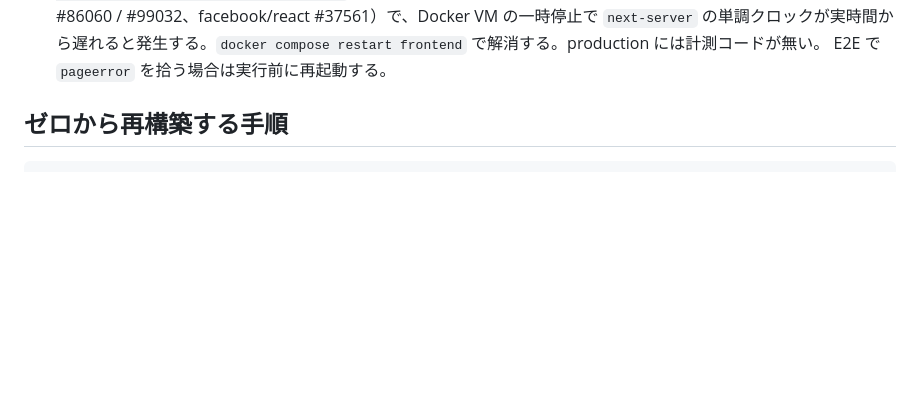
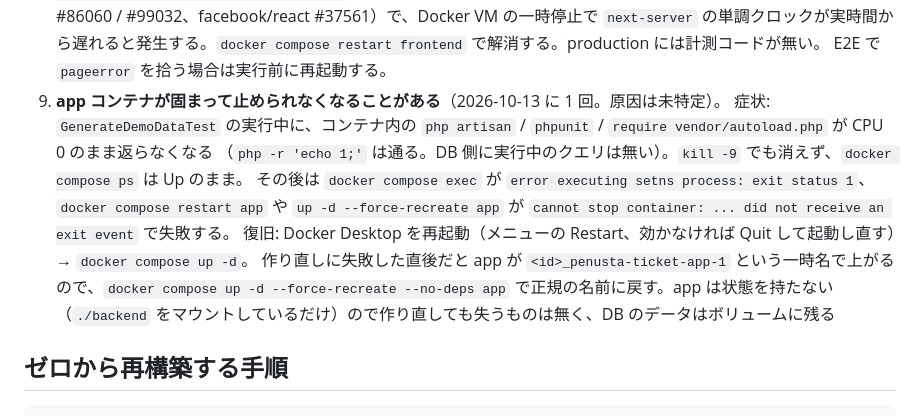
Before and after one commit to macchi23/penusta-ticket, a Markdown page: docs/dev-notes.md, the part around the change. Drawn GitHub-style; blank space fills up the shorter version.

Commit message:
docs: app コンテナが固まったときの症状と復旧手順を dev-notes に残す
台帳にしか無かった 2026-10-13 の件を、環境のハマりどころに症状・エラー文言・復旧手順として書く。

Co-Authored-By: Claude Opus 5.5 <noreply@anthropic.com>

```diff
--- a/docs/dev-notes.md
+++ b/docs/dev-notes.md
@@ -51,6 +51,14 @@ docker compose 8サービス（app/scheduler/web/frontend/db/redis/rustfs/mailpi
    React の dev 専用計測の既知のバグ（vercel/next.js #86060 / #99032、facebook/react #37561）で、Docker VM の一時停止で
    `next-server` の単調クロックが実時間から遅れると発生する。`docker compose restart frontend` で解消する。production には計測コードが無い。
    E2E で `pageerror` を拾う場合は実行前に再起動する。
+9. **app コンテナが固まって止められなくなることがある**（2026-10-13 に 1 回。原因は未特定）。
+   症状: `GenerateDemoDataTest` の実行中に、コンテナ内の `php artisan` / `phpunit` / `require vendor/autoload.php` が CPU 0 のまま返らなくなる
+   （`php -r 'echo 1;'` は通る。DB 側に実行中のクエリは無い）。`kill -9` でも消えず、`docker compose ps` は Up のまま。
+   その後は `docker compose exec` が `error executing setns process: exit status 1`、`docker compose restart app` や
+   `up -d --force-recreate app` が `cannot stop container: ... did not receive an exit event` で失敗する。
+   復旧: Docker Desktop を再起動（メニューの Restart、効かなければ Quit して起動し直す）→ `docker compose up -d`。
+   作り直しに失敗した直後だと app が `<id>_penusta-ticket-app-1` という一時名で上がるので、`docker compose up -d --force-recreate --no-deps app`
+   で正規の名前に戻す。app は状態を持たない（`./backend` をマウントしているだけ）ので作り直しても失うものは無く、DB のデータはボリュームに残る
 
 ## ゼロから再構築する手順
 
```
Also changed, not shown: docs/harness-backlog.md (+1 -1 lines).
